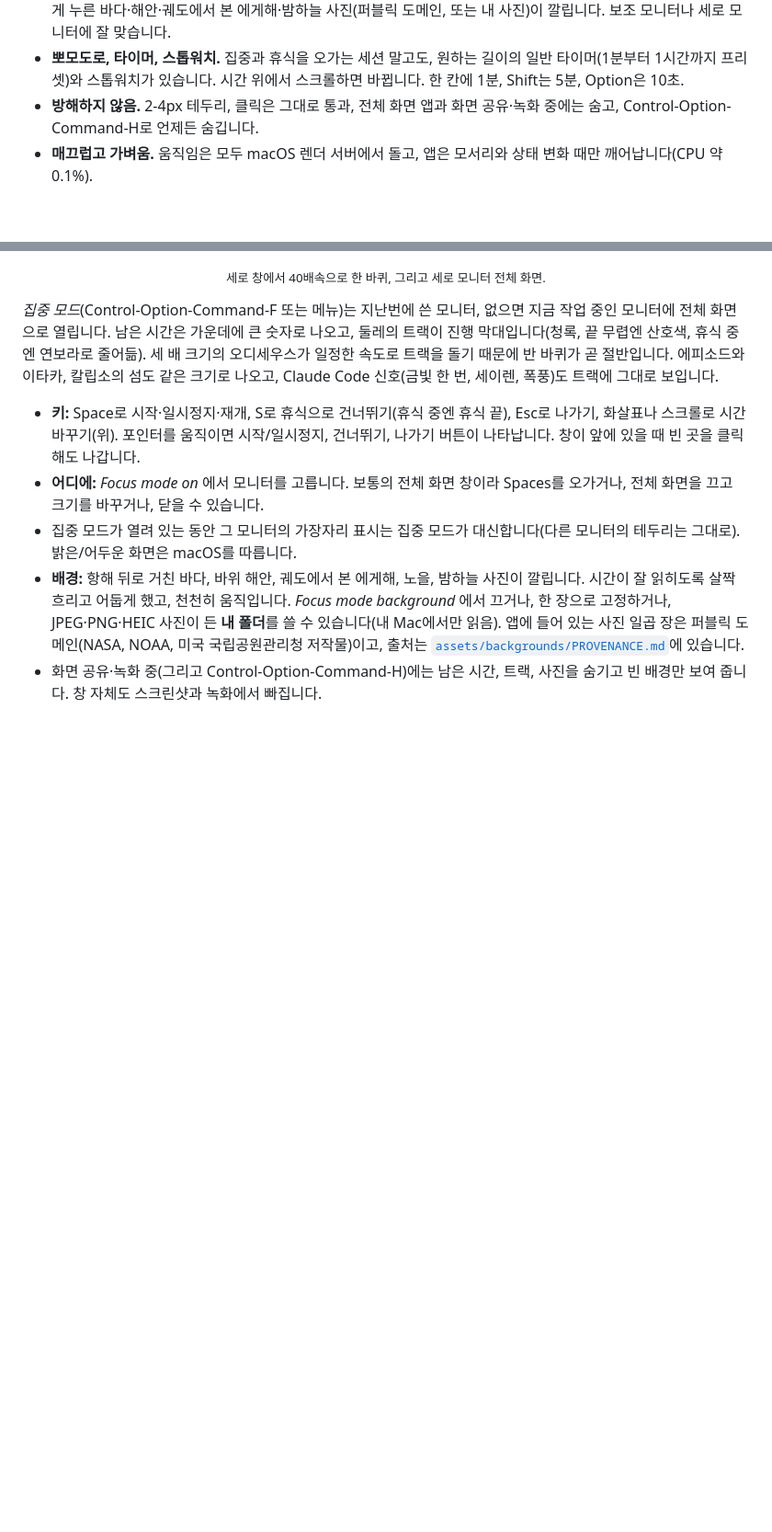
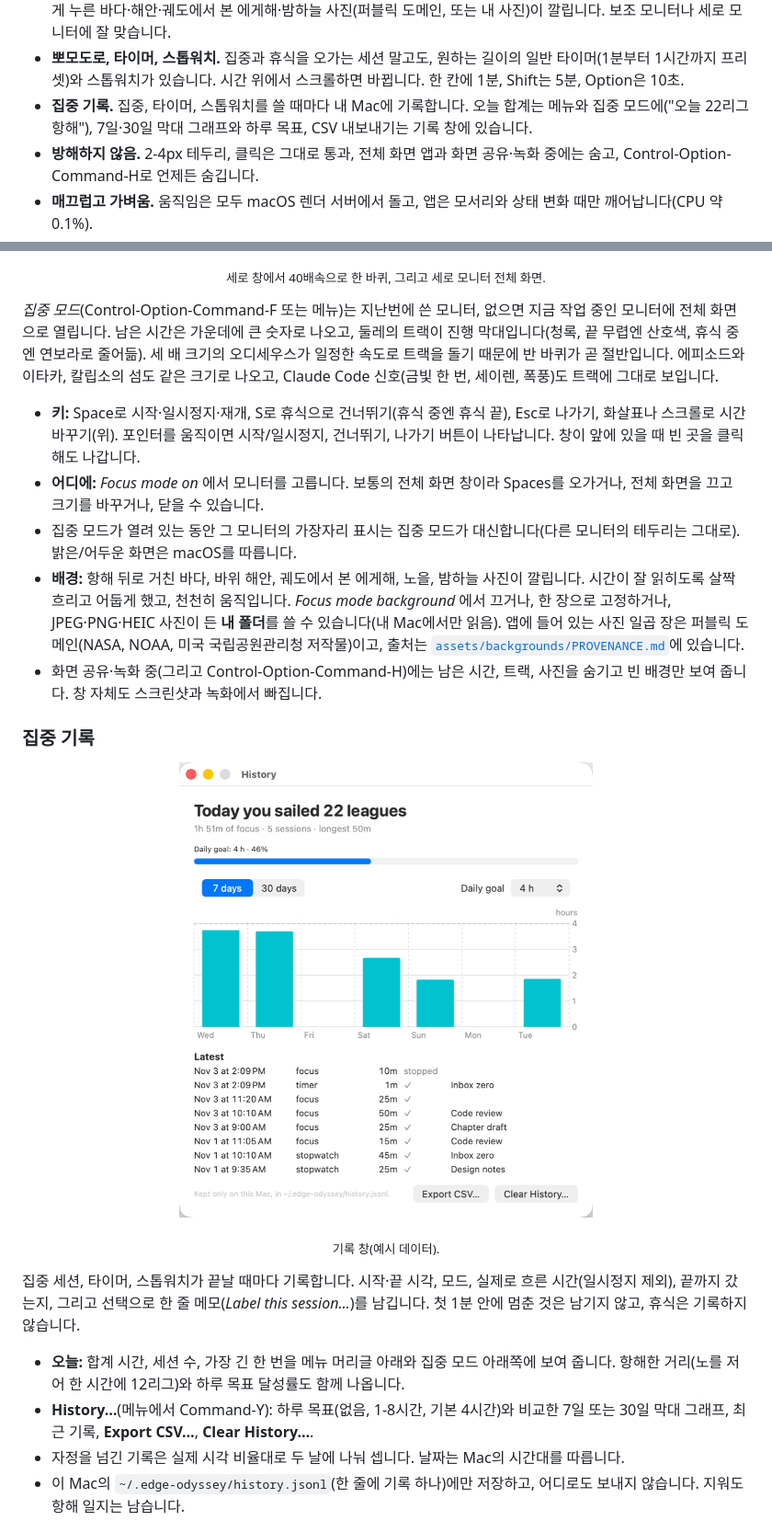
Before and after one commit to s3onghyun/edge-odyssey, a Markdown page: README.ko.md, 2 parts joined by grey strips. Shown at 92% size. Drawn GitHub-style; pictures changed too: assets/screenshots/history.png (added); blank space fills up the shorter version.

```diff
--- a/README.ko.md
+++ b/README.ko.md
@@ -29,6 +29,8 @@ Mac 화면 가장자리에 사는 얇은 집중 타이머입니다. 클릭을
 - **뽀모도로, 타이머, 스톱워치.** 집중과 휴식을 오가는 세션 말고도, 원하는 길이의 일반
   타이머(1분부터 1시간까지 프리셋)와 스톱워치가 있습니다. 시간 위에서 스크롤하면 바뀝니다. 한 칸에
   1분, Shift는 5분, Option은 10초.
+- **집중 기록.** 집중, 타이머, 스톱워치를 쓸 때마다 내 Mac에 기록합니다. 오늘 합계는 메뉴와 집중
+  모드에("오늘 22리그 항해"), 7일·30일 막대 그래프와 하루 목표, CSV 내보내기는 기록 창에 있습니다.
 - **방해하지 않음.** 2-4px 테두리, 클릭은 그대로 통과, 전체 화면 앱과 화면 공유·녹화 중에는
   숨고, Control-Option-Command-H로 언제든 숨깁니다.
 - **매끄럽고 가벼움.** 움직임은 모두 macOS 렌더 서버에서 돌고, 앱은 모서리와 상태 변화 때만
@@ -155,6 +159,23 @@ open "/Applications/Edge Odyssey.app"
 - 화면 공유·녹화 중(그리고 Control-Option-Command-H)에는 남은 시간, 트랙, 사진을 숨기고 빈 배경만
   보여 줍니다. 창 자체도 스크린샷과 녹화에서 빠집니다.
 
+### 집중 기록
+
+<p align="center"><img src="assets/screenshots/history.png" width="450" alt="기록 창: 오늘 22리그 항해, 집중 1시간 51분, 하루 목표 46%, 7일 막대 그래프와 최근 기록"></p>
+<p align="center"><sub>기록 창(예시 데이터).</sub></p>
+
+집중 세션, 타이머, 스톱워치가 끝날 때마다 기록합니다. 시작·끝 시각, 모드, 실제로 흐른 시간(일시정지
+제외), 끝까지 갔는지, 그리고 선택으로 한 줄 메모(*Label this session…*)를 남깁니다. 첫 1분 안에
+멈춘 것은 남기지 않고, 휴식은 기록하지 않습니다.
+
+- **오늘:** 합계 시간, 세션 수, 가장 긴 한 번을 메뉴 머리글 아래와 집중 모드 아래쪽에 보여 줍니다.
+  항해한 거리(노를 저어 한 시간에 12리그)와 하루 목표 달성률도 함께 나옵니다.
+- **History…**(메뉴에서 Command-Y): 하루 목표(없음, 1-8시간, 기본 4시간)와 비교한 7일 또는 30일
+  막대 그래프, 최근 기록, **Export CSV…**, **Clear History…**.
+- 자정을 넘긴 기록은 실제 시각 비율대로 두 날에 나눠 셉니다. 날짜는 Mac의 시간대를 따릅니다.
+- 이 Mac의 `~/.edge-odyssey/history.jsonl`(한 줄에 기록 하나)에만 저장하고, 어디로도 보내지 않습니다.
+  지워도 항해 일지는 남습니다.
+
 <p align="center"><img src="assets/screenshots/logbook.png" width="720" alt="찾은 책과 아직 미지의 책이 보이는 항해 일지 창"></p>
 
 ## Claude Code 신호
```
Also changed, not shown: other parts of README.ko.md (+5 -2 lines), CHANGELOG.md (+7 -0 lines), README.md (+27 -2 lines), 7 other files.
